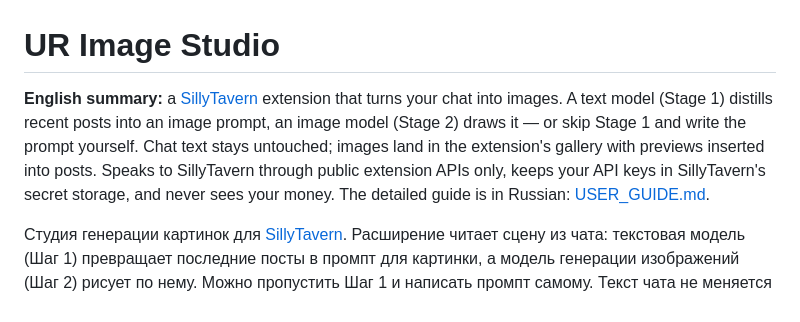
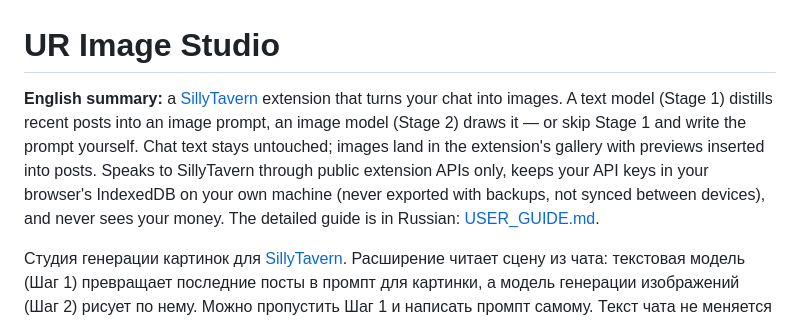
Before and after one commit to ochen-beep/SillyTavern-UR-Image-Studio, a Markdown page: README.md, the part around the change. GitHub-like rendering.

Commit message:
docs(readme): keys live in browser IndexedDB, not ST secret storage
Audit finding: README.md:3 claimed SillyTavern's secret storage, but
connection keys are stored in localforage (IndexedDB) — see
src/connection-store.js. Also documents the real guarantees: never
exported with backups (data-port excludedKeys), not synced between
devices.

```diff
--- a/README.md
+++ b/README.md
@@ -1,6 +1,6 @@
 # UR Image Studio
 
-**English summary:** a [SillyTavern](https://docs.sillytavern.app/) extension that turns your chat into images. A text model (Stage 1) distills recent posts into an image prompt, an image model (Stage 2) draws it — or skip Stage 1 and write the prompt yourself. Chat text stays untouched; images land in the extension's gallery with previews inserted into posts. Speaks to SillyTavern through public extension APIs only, keeps your API keys in SillyTavern's secret storage, and never sees your money. The detailed guide is in Russian: [USER_GUIDE.md](USER_GUIDE.md).
+**English summary:** a [SillyTavern](https://docs.sillytavern.app/) extension that turns your chat into images. A text model (Stage 1) distills recent posts into an image prompt, an image model (Stage 2) draws it — or skip Stage 1 and write the prompt yourself. Chat text stays untouched; images land in the extension's gallery with previews inserted into posts. Speaks to SillyTavern through public extension APIs only, keeps your API keys in your browser's IndexedDB on your own machine (never exported with backups, not synced between devices), and never sees your money. The detailed guide is in Russian: [USER_GUIDE.md](USER_GUIDE.md).
 
 Студия генерации картинок для [SillyTavern](https://docs.sillytavern.app/). Расширение читает сцену из чата: текстовая модель (Шаг 1) превращает последние посты в промпт для картинки, а модель генерации изображений (Шаг 2) рисует по нему. Можно пропустить Шаг 1 и написать промпт самому. Текст чата не меняется — картинки складываются в галерею расширения, а в посты вставляются превью (пока на доработке).
 
```
